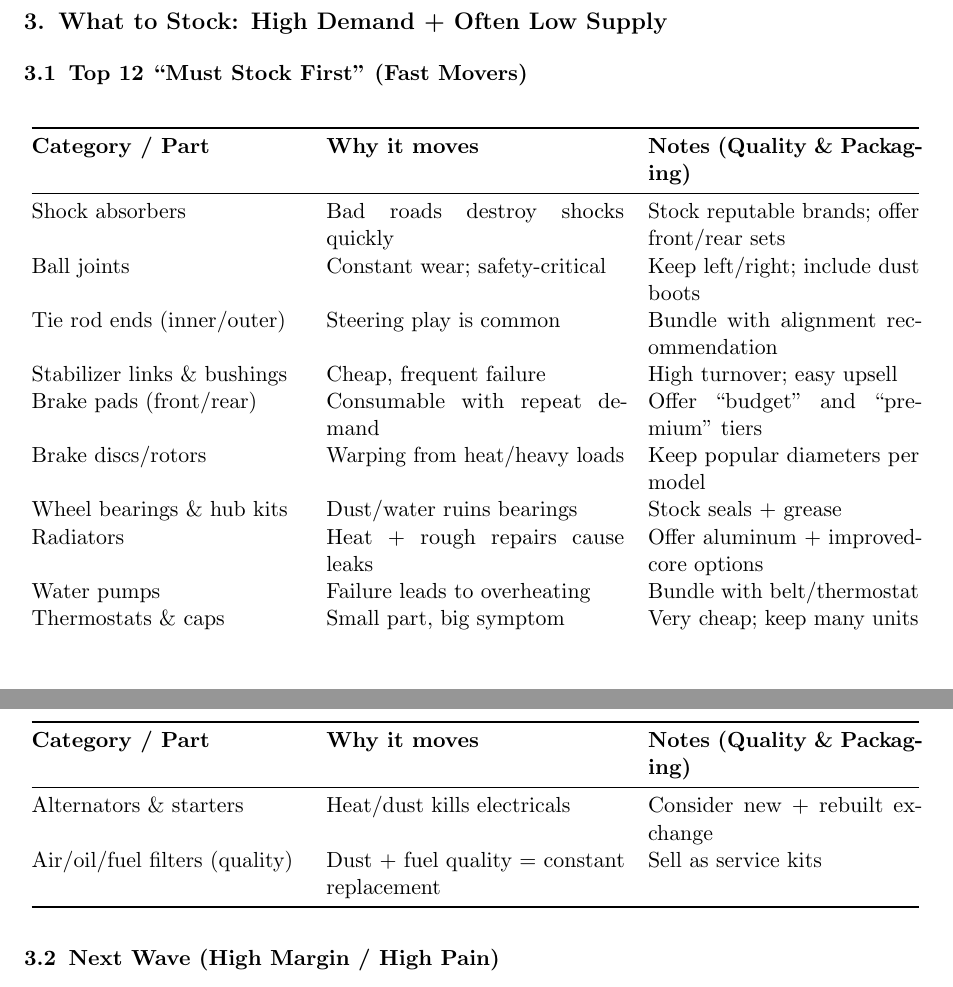
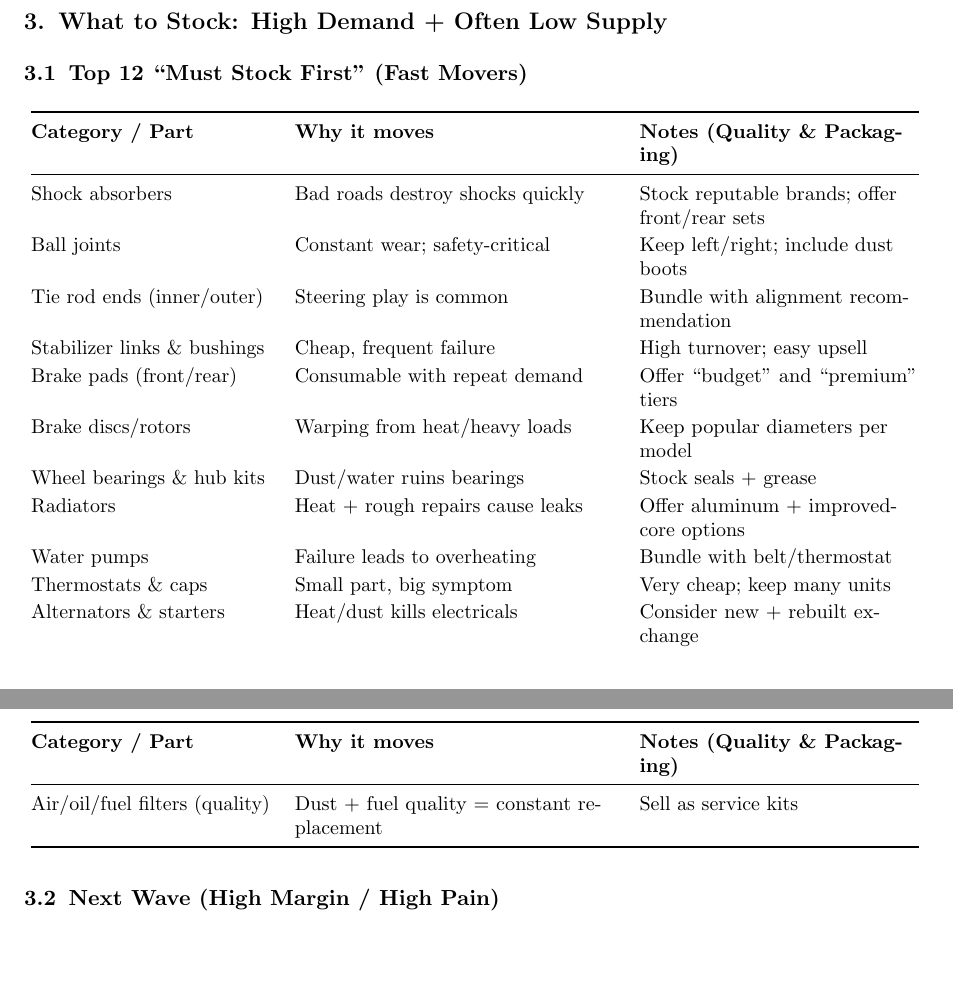
Before and after one commit to saliftankoano/roogo, a LaTeX document (TOYOTA_PARTS_STORE_STRATEGY_BF.tex): two parts of pages 1 and 2 of 4, joined at a grey line, cut so that both start at the same text, the shorter picture padded with empty space. Compiled offline with pdfLaTeX.

Commit message:
chore: format RootLayout and Toyota strategy doc

```diff
--- a/TOYOTA_PARTS_STORE_STRATEGY_BF.tex
+++ b/TOYOTA_PARTS_STORE_STRATEGY_BF.tex
@@ -4,6 +4,7 @@
 \usepackage{booktabs}
 \usepackage{longtable}
 \usepackage{array}
+\usepackage{ragged2e}
 \usepackage{enumitem}
 \usepackage[hidelinks]{hyperref}
 \usepackage{xcolor}
@@ -12,6 +13,12 @@
 
 \titleformat{\section}{\large\bfseries}{\thesection.}{0.5em}{}
 \titleformat{\subsection}{\normalsize\bfseries}{\thesubsection}{0.5em}{}
+
+\newcolumntype{P}[1]{>{\RaggedRight\arraybackslash}p{#1}}
+\renewcommand{\arraystretch}{1.15}
+\setlength{\tabcolsep}{5pt}
+\setlength{\LTpre}{4pt}
+\setlength{\LTpost}{4pt}
 
 \newcommand{\company}{\textbf{[Store Name]}}
 \newcommand{\city}{\textbf{[City, Burkina Faso]}}
@@ -48,7 +55,8 @@ Owner: \owner{} \hspace{1em}|\hspace{1em} Contact: \contact{}
 
 \section{What to Stock: High Demand + Often Low Supply}
 \subsection{Top 12 ``Must Stock First'' (Fast Movers)}
-\begin{longtable}{@{}p{0.30\textwidth}p{0.33\textwidth}p{0.30\textwidth}@{}}
+{\small
+\begin{longtable}{@{}P{0.27\textwidth}P{0.36\textwidth}P{0.31\textwidth}@{}}
 \toprule
 \textbf{Category / Part} & \textbf{Why it moves} & \textbf{Notes (Quality \& Packaging)}\\
 \midrule
```
Also changed, not shown: TOYOTA_PARTS_STORE_STRATEGY_BF.tex (5 more changed lines), 1 other file.
